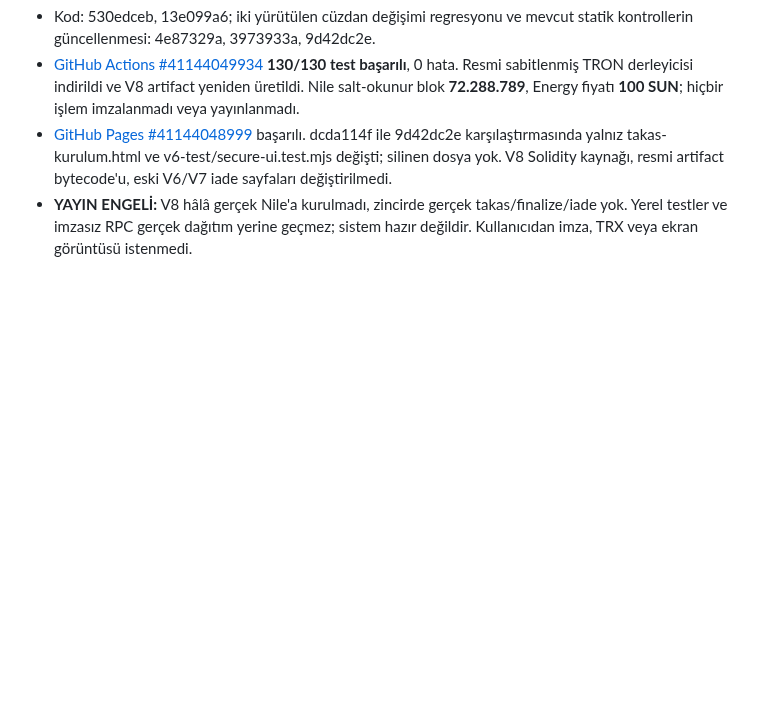
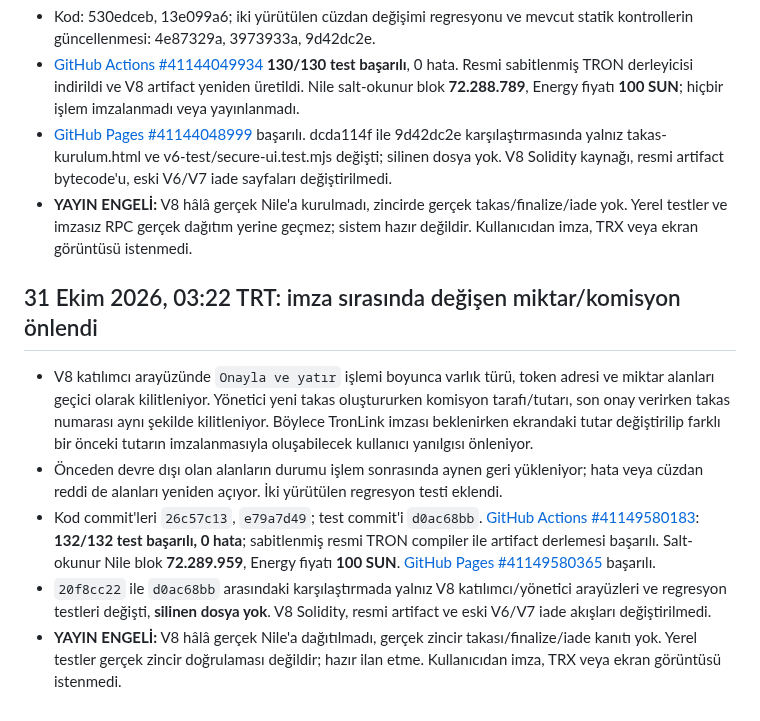
Before and after one commit to lefkosagirne1-oss/tron-takas-v3-test, a Markdown page: V8-RELEASE-GATE.md, the part around the change. GitHub-like rendering; blank space fills up the shorter version.

Commit message:
Record verified V8 form locking, 132 tests and Pages in release gate

```diff
--- a/V8-RELEASE-GATE.md
+++ b/V8-RELEASE-GATE.md
@@ -287,3 +287,12 @@ CI testlerinin ve GitHub Pages'in başarılı olduğunu doğrula; resmi artifact
 - [GitHub Actions #41144049934](https://github.com/lefkosagirne1-oss/tron-takas-v3-test/actions/runs/41144049934) **130/130 test başarılı**, 0 hata. Resmi sabitlenmiş TRON derleyicisi indirildi ve V8 artifact yeniden üretildi. Nile salt-okunur blok **72.288.789**, Energy fiyatı **100 SUN**; hiçbir işlem imzalanmadı veya yayınlanmadı.
 - [GitHub Pages #41144048999](https://github.com/lefkosagirne1-oss/tron-takas-v3-test/actions/runs/41144048999) başarılı. dcda114f ile 9d42dc2e karşılaştırmasında yalnız takas-kurulum.html ve v6-test/secure-ui.test.mjs değişti; silinen dosya yok. V8 Solidity kaynağı, resmi artifact bytecode'u, eski V6/V7 iade sayfaları değiştirilmedi.
 - **YAYIN ENGELİ:** V8 hâlâ gerçek Nile'a kurulmadı, zincirde gerçek takas/finalize/iade yok. Yerel testler ve imzasız RPC gerçek dağıtım yerine geçmez; sistem hazır değildir. Kullanıcıdan imza, TRX veya ekran görüntüsü istenmedi.
+
+
+## 31 Ekim 2026, 03:22 TRT: imza sırasında değişen miktar/komisyon önlendi
+
+- V8 katılımcı arayüzünde `Onayla ve yatır` işlemi boyunca varlık türü, token adresi ve miktar alanları geçici olarak kilitleniyor. Yönetici yeni takas oluştururken komisyon tarafı/tutarı, son onay verirken takas numarası aynı şekilde kilitleniyor. Böylece TronLink imzası beklenirken ekrandaki tutar değiştirilip farklı bir önceki tutarın imzalanmasıyla oluşabilecek kullanıcı yanılgısı önleniyor.
+- Önceden devre dışı olan alanların durumu işlem sonrasında aynen geri yükleniyor; hata veya cüzdan reddi de alanları yeniden açıyor. İki yürütülen regresyon testi eklendi.
+- Kod commit'leri `26c57c13`, `e79a7d49`; test commit'i `d0ac68bb`. [GitHub Actions #41149580183](https://github.com/lefkosagirne1-oss/tron-takas-v3-test/actions/runs/41149580183): **132/132 test başarılı, 0 hata**; sabitlenmiş resmi TRON compiler ile artifact derlemesi başarılı. Salt-okunur Nile blok **72.289.959**, Energy fiyatı **100 SUN**. [GitHub Pages #41149580365](https://github.com/lefkosagirne1-oss/tron-takas-v3-test/actions/runs/41149580365) başarılı.
+- `20f8cc22` ile `d0ac68bb` arasındaki karşılaştırmada yalnız V8 katılımcı/yönetici arayüzleri ve regresyon testleri değişti, **silinen dosya yok**. V8 Solidity, resmi artifact ve eski V6/V7 iade akışları değiştirilmedi.
+- **YAYIN ENGELİ:** V8 hâlâ gerçek Nile'a dağıtılmadı, gerçek zincir takası/finalize/iade kanıtı yok. Yerel testler gerçek zincir doğrulaması değildir; hazır ilan etme. Kullanıcıdan imza, TRX veya ekran görüntüsü istenmedi.
```
